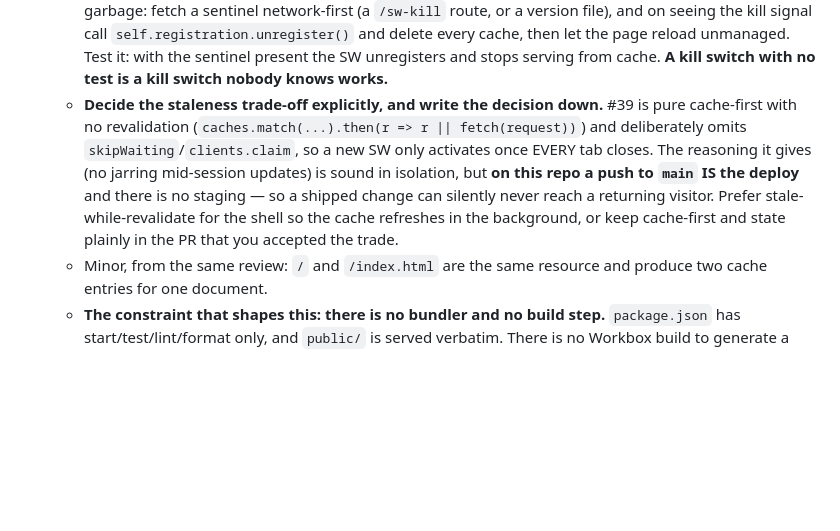
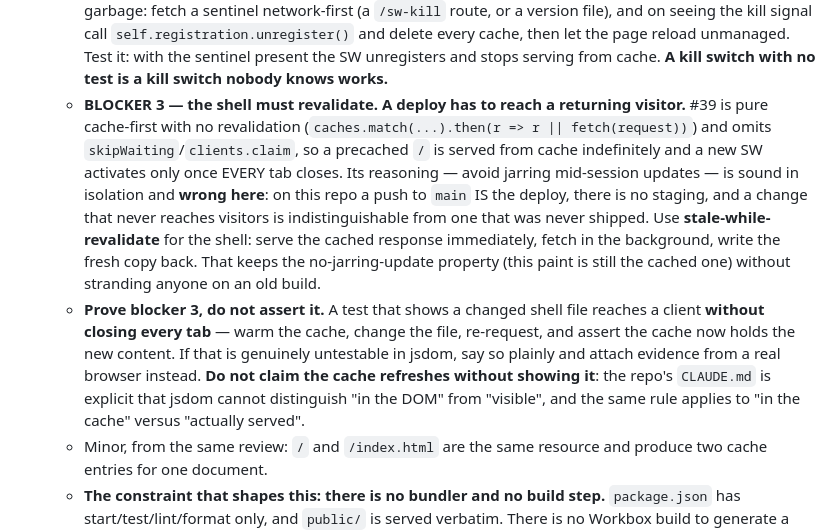
Before and after one commit to shipvane/tidelog, a Markdown page: docs/CAPSTAN-BACKLOG.md, the part around the change. Rendered like a GitHub page; blank space fills up the shorter version.

Commit message:
docs(backlog): the shell must revalidate — promote it from a decision to a blocker
I had written the staleness trade-off as "decide it and write the decision
down". On this repo that is too weak. A push to `main` IS the deploy, there is
no staging, and #39's pure cache-first shell with no `skipWaiting`/`clients.claim`
means a new SW activates only once EVERY tab closes. A change that never reaches
visitors is indistinguishable from one that was never shipped, so leaving it to
the implementer's judgement risks shipping exactly that.

Now blocker 3: stale-while-revalidate for the shell. Serve the cached response,
fetch in the background, write the fresh copy back. That keeps the property #39
was protecting — this paint is still the cached one, no jarring mid-session
swap — without stranding anyone on an old build.

Paired with a proof obligation, because "the cache refreshes" is exactly the kind
of claim that gets asserted rather than shown: warm the cache, change the file,
re-request, assert the cache holds the new content, all without closing tabs. If
that is untestable in jsdom, say so and attach real-browser evidence. The repo's
own `CLAUDE.md` already says jsdom cannot tell "in the DOM" from "visible"; the
same distinction applies to "in the cache" versus "actually served".

Gate: lint + format clean. Docs-only.

Co-Authored-By: Claude Opus 5 <noreply@anthropic.com>
Claude-Session: https://claude.ai/code/session_01FcWdeT3Cin3Gr91vTDdKBd

```diff
--- a/docs/CAPSTAN-BACKLOG.md
+++ b/docs/CAPSTAN-BACKLOG.md
@@ -82,7 +82,8 @@ a human decision. Keep it that way.
   - **Start from PR #39, do not start from nothing.** The harness already implemented this (branch `auto/16-20260921191734`) and the bulk of it is good: `public/sw.js` with a hand-written precache list and `CACHE_VERSION`, network-only for `/api/*`, registration in `public/app.js` behind `'serviceWorker' in navigator`, and `tests/sw.test.js`. Read those three files off that branch and build on them. **Review found two blockers; both are below.** When this lands, #39 gets closed as superseded — say so in the PR.
   - **BLOCKER 1 — it no longer passes the gate.** `tests/sw.test.js` globs `public/` and asserts every entry is in `PRECACHE_URLS`. Since #38 merged, `public/` also holds `manifest.webmanifest` and `icons/`, so the run fails with `Expected value: "/icons"`. **The test is right and must not be weakened to make this pass.** Decide deliberately what belongs in the shell precache: an installed PWA that cannot paint its own icon offline is a poor shell, so the manifest and the icons it names probably do belong. A directory entry like `/icons` is not a fetchable URL — expand it to the files inside, or teach the glob to recurse. Say which you chose.
   - **BLOCKER 2 — #39 documents a kill switch instead of shipping one.** Its `sw.js` header describes a manual procedure, and neither half of it works when it is most needed. "Bump `CACHE_VERSION` and deploy" assumes the broken SW lets the new one through, which is the exact failure being guarded against. "Unregister in DevTools" asks every visitor to paste a console command. **Ship a mechanism that runs on the SW's own fetch path**, because that path still executes when the cache is serving garbage: fetch a sentinel network-first (a `/sw-kill` route, or a version file), and on seeing the kill signal call `self.registration.unregister()` and delete every cache, then let the page reload unmanaged. Test it: with the sentinel present the SW unregisters and stops serving from cache. **A kill switch with no test is a kill switch nobody knows works.**
-  - **Decide the staleness trade-off explicitly, and write the decision down.** #39 is pure cache-first with no revalidation (`caches.match(...).then(r => r || fetch(request))`) and deliberately omits `skipWaiting`/`clients.claim`, so a new SW only activates once EVERY tab closes. The reasoning it gives (no jarring mid-session updates) is sound in isolation, but **on this repo a push to `main` IS the deploy** and there is no staging — so a shipped change can silently never reach a returning visitor. Prefer stale-while-revalidate for the shell so the cache refreshes in the background, or keep cache-first and state plainly in the PR that you accepted the trade.
+  - **BLOCKER 3 — the shell must revalidate. A deploy has to reach a returning visitor.** #39 is pure cache-first with no revalidation (`caches.match(...).then(r => r || fetch(request))`) and omits `skipWaiting`/`clients.claim`, so a precached `/` is served from cache indefinitely and a new SW activates only once EVERY tab closes. Its reasoning — avoid jarring mid-session updates — is sound in isolation and **wrong here**: on this repo a push to `main` IS the deploy, there is no staging, and a change that never reaches visitors is indistinguishable from one that was never shipped. Use **stale-while-revalidate** for the shell: serve the cached response immediately, fetch in the background, write the fresh copy back. That keeps the no-jarring-update property (this paint is still the cached one) without stranding anyone on an old build.
+  - **Prove blocker 3, do not assert it.** A test that shows a changed shell file reaches a client **without closing every tab** — warm the cache, change the file, re-request, and assert the cache now holds the new content. If that is genuinely untestable in jsdom, say so plainly and attach evidence from a real browser instead. **Do not claim the cache refreshes without showing it**: the repo's `CLAUDE.md` is explicit that jsdom cannot distinguish "in the DOM" from "visible", and the same rule applies to "in the cache" versus "actually served".
   - Minor, from the same review: `/` and `/index.html` are the same resource and produce two cache entries for one document.
   - **The constraint that shapes this: there is no bundler and no build step.** `package.json` has start/test/lint/format only, and `public/` is served verbatim. There is no Workbox build to generate a hashed precache manifest. Choose explicitly and say why in the PR: (a) hand-written `public/sw.js` with an explicit precache list and a `CACHE_VERSION` bumped when those files change — simple, no new tooling, but the bump is a manual step someone forgets; or (b) add `workbox-cli` and a `build:sw` script, which introduces a build step to a repo that deliberately has none and must then run before deploy (check `apprunner.yaml`). Recommend (a) for a five-file shell.
   - **Treat the service worker as a loaded gun, because this is the public demo.** A registered SW is sticky: a bad one is cached by every visitor and keeps serving itself, so a broken deploy is _not_ fixed by the next deploy. Ship a kill switch from day one and document how to trigger it in the PR. Use `skipWaiting`/`clients.claim` deliberately, not reflexively.
```
